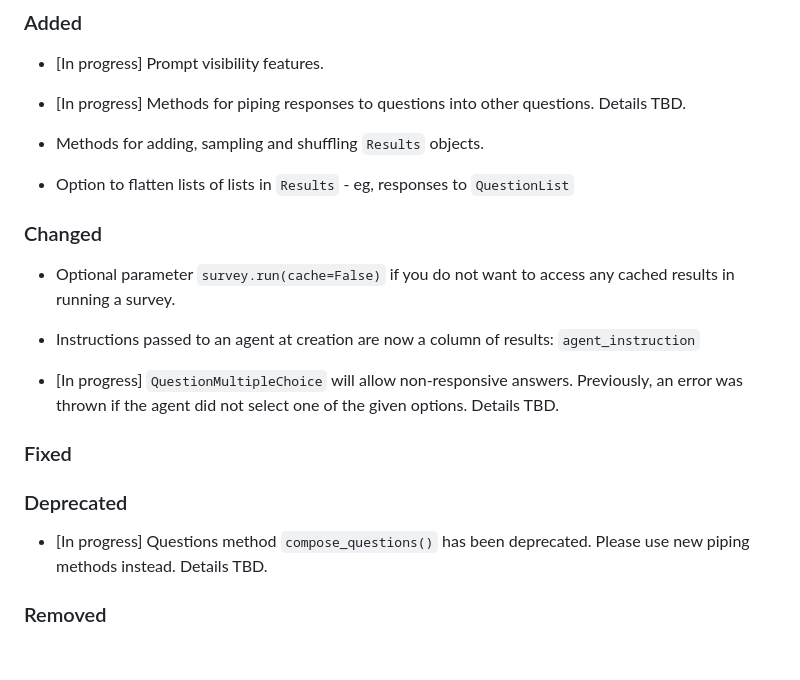
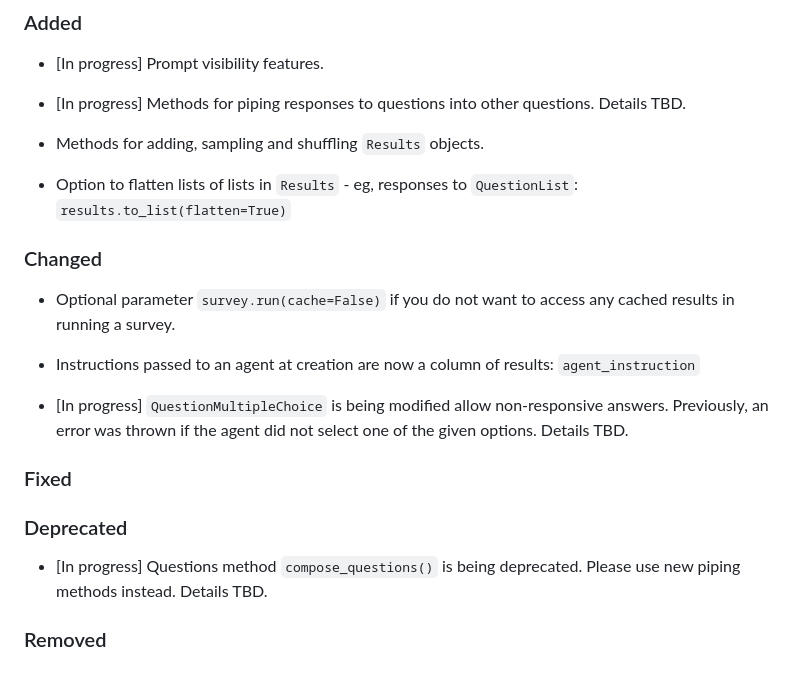
Before and after one commit to expectedparrot/edsl, a Markdown page: CHANGELOG.md, the part around the change. Rendered like a GitHub page.

Commit message:
Updating changelog notes in progress

```diff
--- a/CHANGELOG.md
+++ b/CHANGELOG.md
@@ -302,7 +302,7 @@ We modified exception messages. If your survey run generates exceptions, run `re
 
 - Methods for adding, sampling and shuffling `Results` objects.
 
-- Option to flatten lists of lists in `Results` - eg, responses to `QuestionList`
+- Option to flatten lists of lists in `Results` - eg, responses to `QuestionList`: `results.to_list(flatten=True)`
 
 ### Changed
 
@@ -310,12 +310,12 @@ We modified exception messages. If your survey run generates exceptions, run `re
 
 - Instructions passed to an agent at creation are now a column of results: `agent_instruction`
 
-- [In progress] `QuestionMultipleChoice` will allow non-responsive answers. Previously, an error was thrown if the agent did not select one of the given options. Details TBD.
+- [In progress] `QuestionMultipleChoice` is being modified allow non-responsive answers. Previously, an error was thrown if the agent did not select one of the given options. Details TBD.
 
 ### Fixed
 
 ### Deprecated
 
-- [In progress] Questions method `compose_questions()` has been deprecated. Please use new piping methods instead. Details TBD.
+- [In progress] Questions method `compose_questions()` is being deprecated. Please use new piping methods instead. Details TBD.
 
 ### Removed
```
